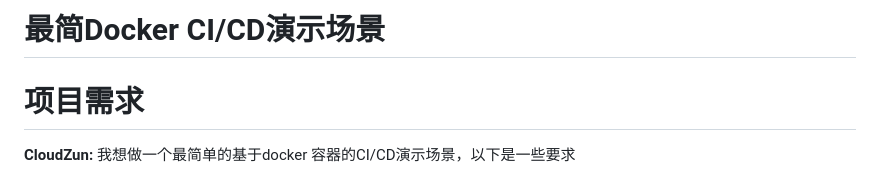
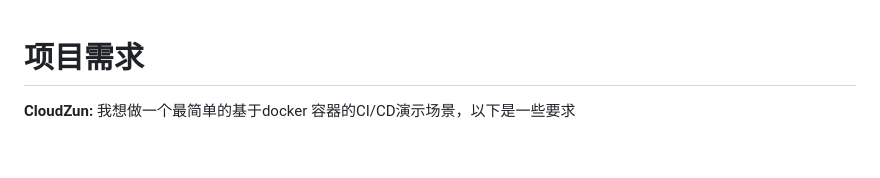
Before and after one commit to cloudzun/cicdlab, a Markdown page: README.md, the part around the change. Rendered like a GitHub page; blank space fills up the shorter version.

```diff
--- a/README.md
+++ b/README.md
@@ -1,7 +1,3 @@
-# 最简Docker CI/CD演示场景
-
-
-
 # 项目需求
 
 **CloudZun:** 我想做一个最简单的基于docker 容器的CI/CD演示场景，以下是一些要求
```
